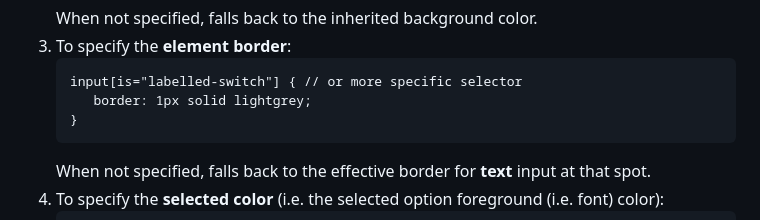
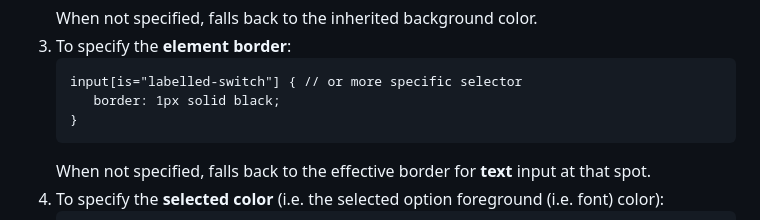
Before and after one commit to JohnWu-Pro/labelled-switch, a Markdown page: README.md, the part around the change. Rendered like a GitHub page.

Commit message:
Tweak README example as per black/white  styles

````diff
--- a/README.md
+++ b/README.md
@@ -40,7 +40,7 @@ NOTE: To set the initial state, use the built-in `value` attribute. If the `valu
 1. To specify the **element border**:
    ```
    input[is="labelled-switch"] { // or more specific selector
-      border: 1px solid lightgrey;
+      border: 1px solid black;
    }
    ```
    When not specified, falls back to the effective border for **text** input at that spot.
````
